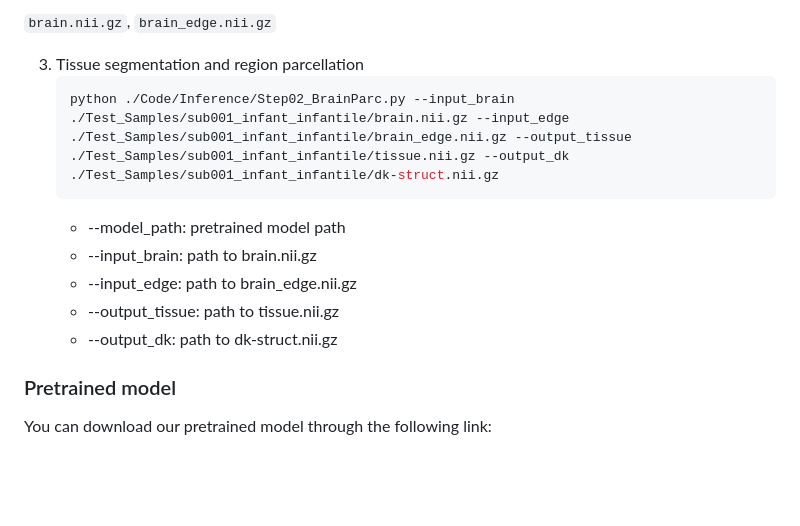
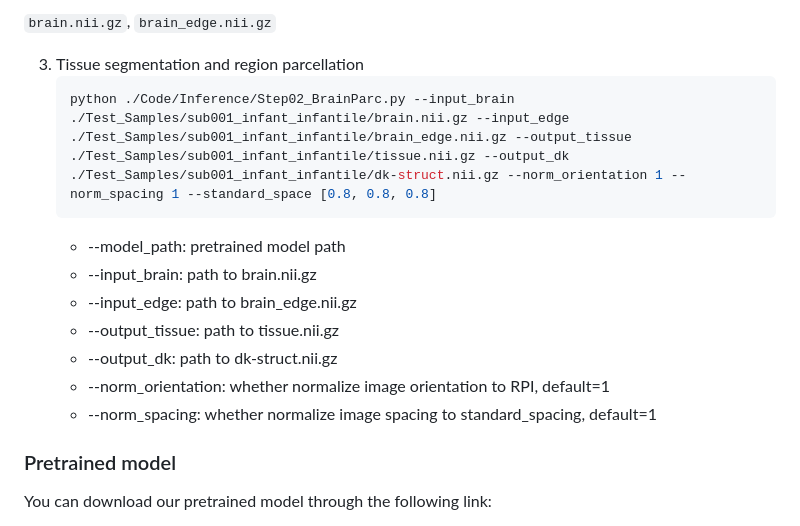
Before and after one commit to SaberPRC/BrainParc, a Markdown page: README.md, the part around the change. Rendered like a GitHub page; blank space fills up the shorter version.

Commit message:
update inference scripts for robust parcellation

````diff
--- a/README.md
+++ b/README.md
@@ -166,13 +166,15 @@ Test_Sample/
 
 3. Tissue segmentation and region parcellation
     ```shell
-    python ./Code/Inference/Step02_BrainParc.py --input_brain ./Test_Samples/sub001_infant_infantile/brain.nii.gz --input_edge ./Test_Samples/sub001_infant_infantile/brain_edge.nii.gz --output_tissue ./Test_Samples/sub001_infant_infantile/tissue.nii.gz --output_dk ./Test_Samples/sub001_infant_infantile/dk-struct.nii.gz
+    python ./Code/Inference/Step02_BrainParc.py --input_brain ./Test_Samples/sub001_infant_infantile/brain.nii.gz --input_edge ./Test_Samples/sub001_infant_infantile/brain_edge.nii.gz --output_tissue ./Test_Samples/sub001_infant_infantile/tissue.nii.gz --output_dk ./Test_Samples/sub001_infant_infantile/dk-struct.nii.gz --norm_orientation 1 --norm_spacing 1 --standard_space [0.8, 0.8, 0.8]
     ```
    * --model_path: pretrained model path
    * --input_brain: path to brain.nii.gz
    * --input_edge: path to brain_edge.nii.gz
    * --output_tissue: path to tissue.nii.gz
    * --output_dk: path to dk-struct.nii.gz
+   * --norm_orientation: whether normalize image orientation to RPI, default=1
+   * --norm_spacing: whether normalize image spacing to standard_spacing, default=1
 
 ### Pretrained model
 
````
